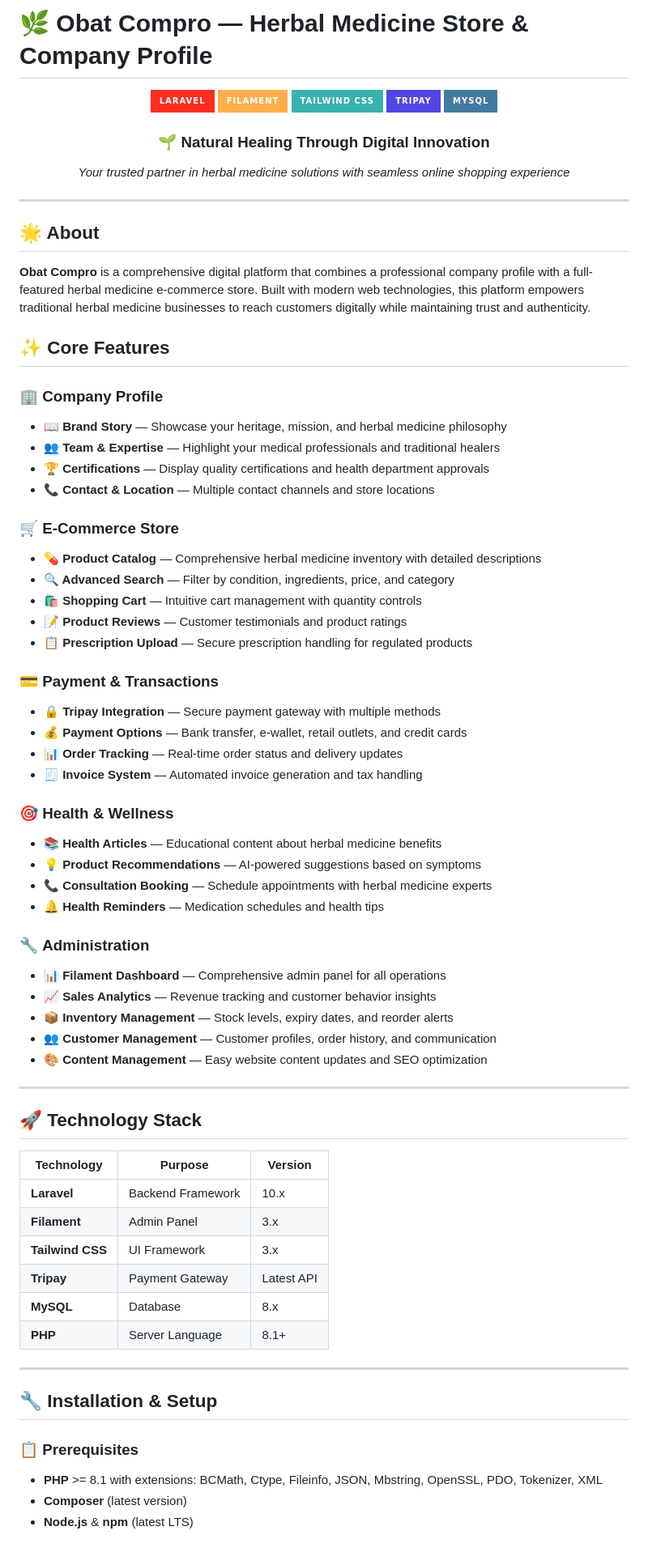
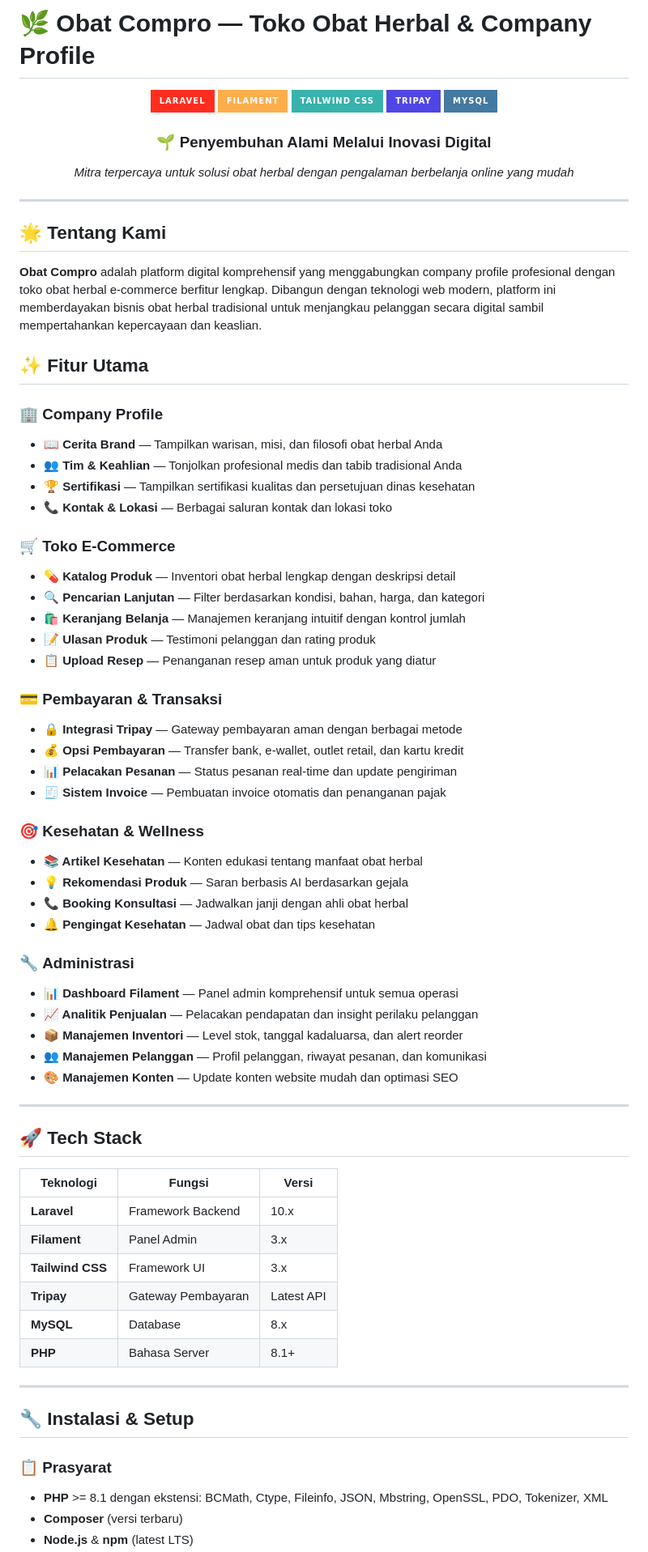
Before and after one commit to ardiansyah663/Obat-COMPRO, a Markdown page: README.md, the part around one of its changes. Shown at 81% size. Drawn GitHub-style; badges without logos.

```diff
--- a/README.md
+++ b/README.md
@@ -1,4 +1,4 @@
-# 🌿 Obat Compro — Herbal Medicine Store & Company Profile
+# 🌿 Obat Compro — Toko Obat Herbal & Company Profile
 
 <div align="center">
   <img src="https://img.shields.io/badge/Laravel-FF2D20?style=for-the-badge&logo=laravel&logoColor=white" alt="Laravel">
@@ -9,69 +9,69 @@
 </div>
 
 <div align="center">
-  <h3>🌱 Natural Healing Through Digital Innovation</h3>
-  <p><em>Your trusted partner in herbal medicine solutions with seamless online shopping experience</em></p>
+  <h3>🌱 Penyembuhan Alami Melalui Inovasi Digital</h3>
+  <p><em>Mitra terpercaya untuk solusi obat herbal dengan pengalaman berbelanja online yang mudah</em></p>
 </div>
 
 ---
 
-## 🌟 About
+## 🌟 Tentang Kami
 
-**Obat Compro** is a comprehensive digital platform that combines a professional company profile with a full-featured herbal medicine e-commerce store. Built with modern web technologies, this platform empowers traditional herbal medicine businesses to reach customers digitally while maintaining trust and authenticity.
+**Obat Compro** adalah platform digital komprehensif yang menggabungkan company profile profesional dengan toko obat herbal e-commerce berfitur lengkap. Dibangun dengan teknologi web modern, platform ini memberdayakan bisnis obat herbal tradisional untuk menjangkau pelanggan secara digital sambil mempertahankan kepercayaan dan keaslian.
 
-## ✨ Core Features
+## ✨ Fitur Utama
 
 ### 🏢 **Company Profile**
-- **📖 Brand Story** — Showcase your heritage, mission, and herbal medicine philosophy
-- **👥 Team & Expertise** — Highlight your medical professionals and traditional healers
-- **🏆 Certifications** — Display quality certifications and health department approvals
-- **📞 Contact & Location** — Multiple contact channels and store locations
+- **📖 Cerita Brand** — Tampilkan warisan, misi, dan filosofi obat herbal Anda
+- **👥 Tim & Keahlian** — Tonjolkan profesional medis dan tabib tradisional Anda
+- **🏆 Sertifikasi** — Tampilkan sertifikasi kualitas dan persetujuan dinas kesehatan
+- **📞 Kontak & Lokasi** — Berbagai saluran kontak dan lokasi toko
 
-### 🛒 **E-Commerce Store**
-- **💊 Product Catalog** — Comprehensive herbal medicine inventory with detailed descriptions
-- **🔍 Advanced Search** — Filter by condition, ingredients, price, and category
-- **🛍️ Shopping Cart** — Intuitive cart management with quantity controls
-- **📝 Product Reviews** — Customer testimonials and product ratings
-- **📋 Prescription Upload** — Secure prescription handling for regulated products
+### 🛒 **Toko E-Commerce**
+- **💊 Katalog Produk** — Inventori obat herbal lengkap dengan deskripsi detail
+- **🔍 Pencarian Lanjutan** — Filter berdasarkan kondisi, bahan, harga, dan kategori
+- **🛍️ Keranjang Belanja** — Manajemen keranjang intuitif dengan kontrol jumlah
+- **📝 Ulasan Produk** — Testimoni pelanggan dan rating produk
+- **📋 Upload Resep** — Penanganan resep aman untuk produk yang diatur
 
-### 💳 **Payment & Transactions**
-- **🔒 Tripay Integration** — Secure payment gateway with multiple methods
-- **💰 Payment Options** — Bank transfer, e-wallet, retail outlets, and credit cards
-- **📊 Order Tracking** — Real-time order status and delivery updates
-- **🧾 Invoice System** — Automated invoice generation and tax handling
+### 💳 **Pembayaran & Transaksi**
+- **🔒 Integrasi Tripay** — Gateway pembayaran aman dengan berbagai metode
+- **💰 Opsi Pembayaran** — Transfer bank, e-wallet, outlet retail, dan kartu kredit
+- **📊 Pelacakan Pesanan** — Status pesanan real-time dan update pengiriman
+- **🧾 Sistem Invoice** — Pembuatan invoice otomatis dan penanganan pajak
 
-### 🎯 **Health & Wellness**
-- **📚 Health Articles** — Educational content about herbal medicine benefits
-- **💡 Product Recommendations** — AI-powered suggestions based on symptoms
-- **📞 Consultation Booking** — Schedule appointments with herbal medicine experts
-- **🔔 Health Reminders** — Medication schedules and health tips
+### 🎯 **Kesehatan & Wellness**
+- **📚 Artikel Kesehatan** — Konten edukasi tentang manfaat obat herbal
+- **💡 Rekomendasi Produk** — Saran berbasis AI berdasarkan gejala
+- **📞 Booking Konsultasi** — Jadwalkan janji dengan ahli obat herbal
+- **🔔 Pengingat Kesehatan** — Jadwal obat dan tips kesehatan
 
-### 🔧 **Administration**
-- **📊 Filament Dashboard** — Comprehensive admin panel for all operations
-- **📈 Sales Analytics** — Revenue tracking and customer behavior insights
-- **📦 Inventory Management** — Stock levels, expiry dates, and reorder alerts
-- **👥 Customer Management** — Customer profiles, order history, and communication
-- **🎨 Content Management** — Easy website content updates and SEO optimization
+### 🔧 **Administrasi**
+- **📊 Dashboard Filament** — Panel admin komprehensif untuk semua operasi
+- **📈 Analitik Penjualan** — Pelacakan pendapatan dan insight perilaku pelanggan
+- **📦 Manajemen Inventori** — Level stok, tanggal kadaluarsa, dan alert reorder
+- **👥 Manajemen Pelanggan** — Profil pelanggan, riwayat pesanan, dan komunikasi
+- **🎨 Manajemen Konten** — Update konten website mudah dan optimasi SEO
 
 ---
 
-## 🚀 Technology Stack
+## 🚀 Tech Stack
 
-| Technology | Purpose | Version |
-|------------|---------|---------|
-| **Laravel** | Backend Framework | 10.x |
-| **Filament** | Admin Panel | 3.x |
-| **Tailwind CSS** | UI Framework | 3.x |
-| **Tripay** | Payment Gateway | Latest API |
+| Teknologi | Fungsi | Versi |
+|-----------|--------|-------|
+| **Laravel** | Framework Backend | 10.x |
+| **Filament** | Panel Admin | 3.x |
+| **Tailwind CSS** | Framework UI | 3.x |
+| **Tripay** | Gateway Pembayaran | Latest API |
 | **MySQL** | Database | 8.x |
-| **PHP** | Server Language | 8.1+ |
+| **PHP** | Bahasa Server | 8.1+ |
 
 ---
 
-## 🔧 Installation & Setup
+## 🔧 Instalasi & Setup
 
-### 📋 Prerequisites
+### 📋 Prasyarat
 
-- **PHP** >= 8.1 with extensions: BCMath, Ctype, Fileinfo, JSON, Mbstring, OpenSSL, PDO, Tokenizer, XML
-- **Composer** (latest version)
+- **PHP** >= 8.1 dengan ekstensi: BCMath, Ctype, Fileinfo, JSON, Mbstring, OpenSSL, PDO, Tokenizer, XML
+- **Composer** (versi terbaru)
 - **Node.js** & **npm** (latest LTS)
```
Also changed, not shown: other parts of README.md (+105 -105 lines).
